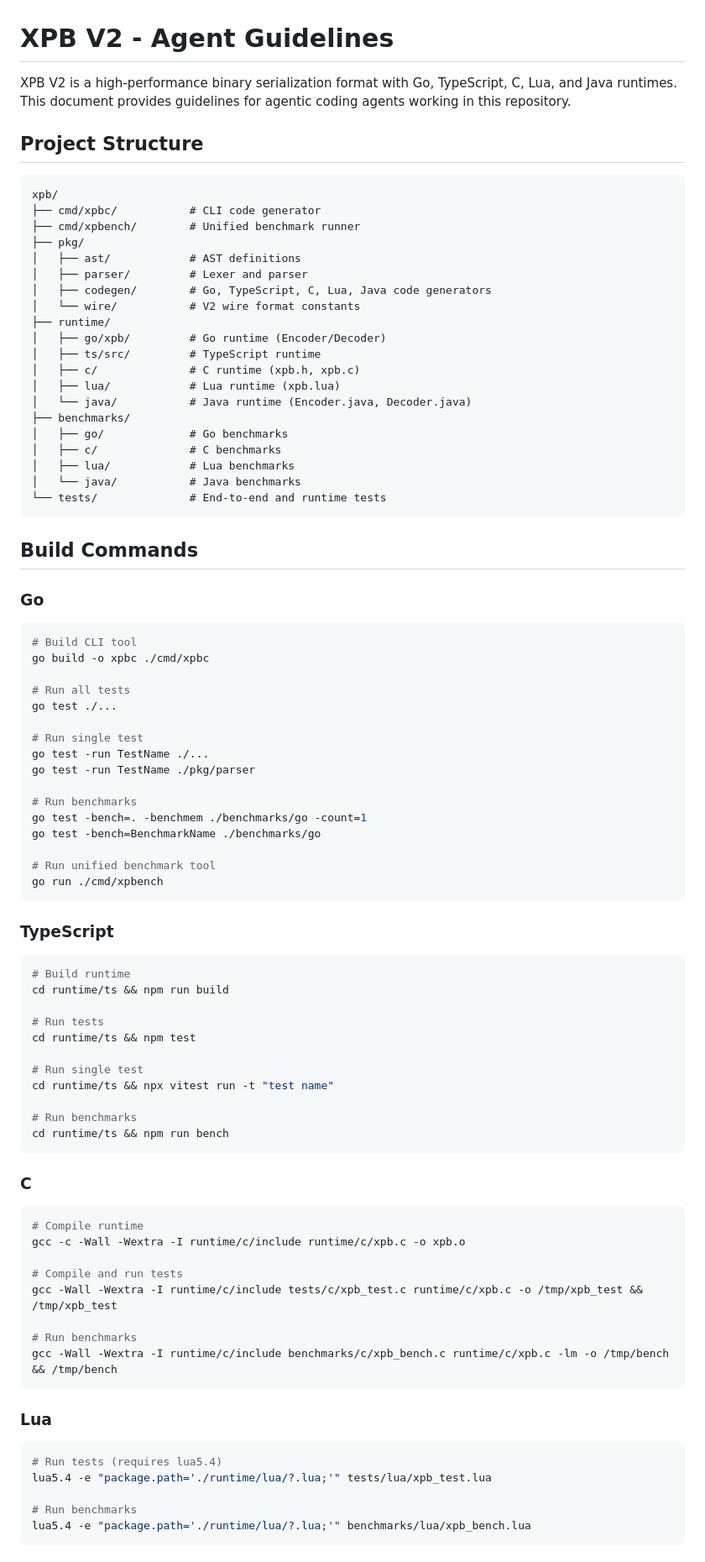
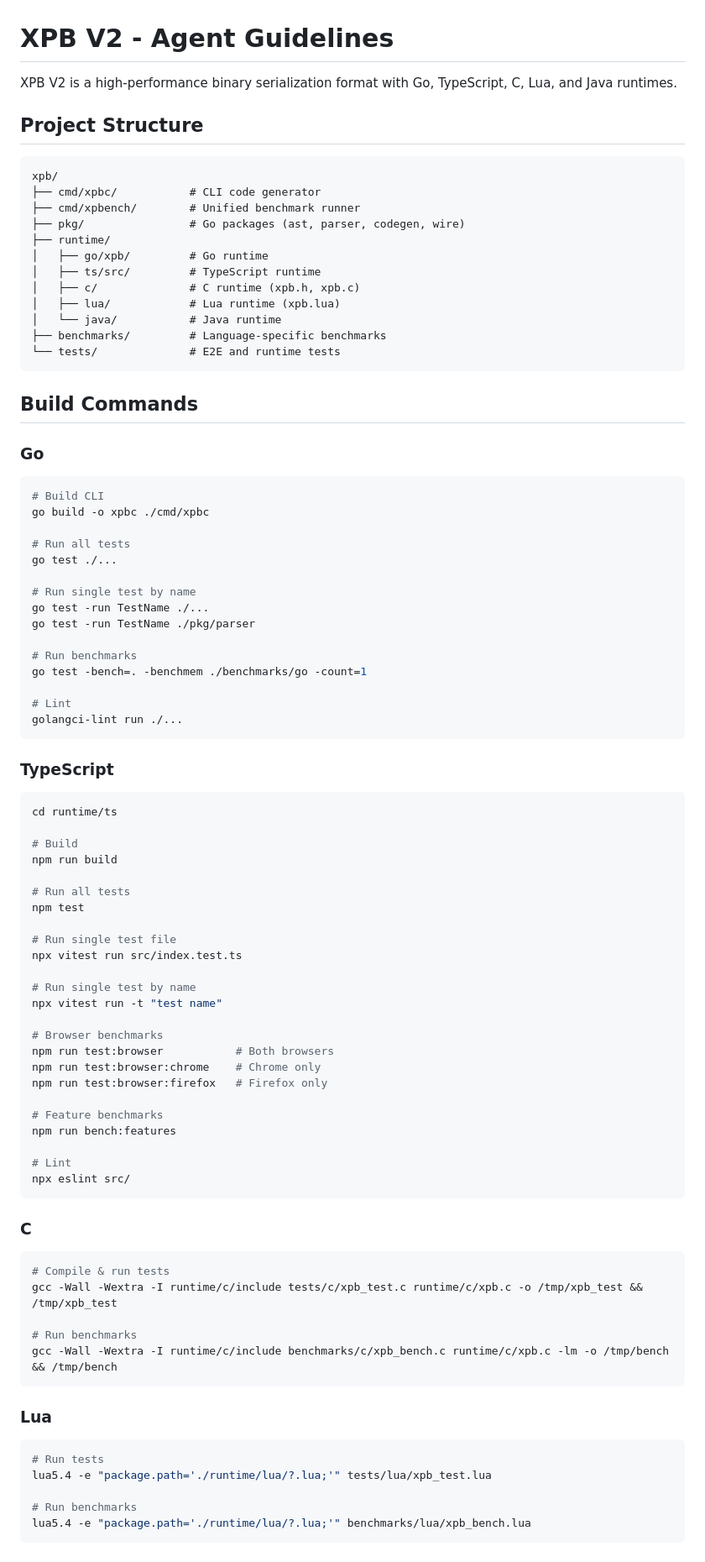
Before and after one commit to ElecTwix/xpb, a Markdown page: AGENTS.md, the part around one of its changes. Shown at 84% size. Rendered like a GitHub page.

````diff
--- a/AGENTS.md
+++ b/AGENTS.md
@@ -1,6 +1,6 @@
 # XPB V2 - Agent Guidelines
 
-XPB V2 is a high-performance binary serialization format with Go, TypeScript, C, Lua, and Java runtimes. This document provides guidelines for agentic coding agents working in this repository.
+XPB V2 is a high-performance binary serialization format with Go, TypeScript, C, Lua, and Java runtimes.
 
 ## Project Structure
 
@@ -8,23 +8,15 @@ XPB V2 is a high-performance binary serialization format with Go, TypeScript, C,
 xpb/
 ├── cmd/xpbc/           # CLI code generator
 ├── cmd/xpbench/        # Unified benchmark runner
-├── pkg/
-│   ├── ast/            # AST definitions
-│   ├── parser/         # Lexer and parser
-│   ├── codegen/        # Go, TypeScript, C, Lua, Java code generators
-│   └── wire/           # V2 wire format constants
+├── pkg/                # Go packages (ast, parser, codegen, wire)
 ├── runtime/
-│   ├── go/xpb/         # Go runtime (Encoder/Decoder)
+│   ├── go/xpb/         # Go runtime
 │   ├── ts/src/         # TypeScript runtime
 │   ├── c/              # C runtime (xpb.h, xpb.c)
 │   ├── lua/            # Lua runtime (xpb.lua)
-│   └── java/           # Java runtime (Encoder.java, Decoder.java)
-├── benchmarks/
-│   ├── go/             # Go benchmarks
-│   ├── c/              # C benchmarks
-│   ├── lua/            # Lua benchmarks
-│   └── java/           # Java benchmarks
-└── tests/              # End-to-end and runtime tests
+│   └── java/           # Java runtime
+├── benchmarks/         # Language-specific benchmarks
+└── tests/              # E2E and runtime tests
 ```
 
 ## Build Commands
@@ -32,47 +24,56 @@ xpb/
 ### Go
 
 ```bash
-# Build CLI tool
+# Build CLI
 go build -o xpbc ./cmd/xpbc
 
 # Run all tests
 go test ./...
 
-# Run single test
+# Run single test by name
 go test -run TestName ./...
 go test -run TestName ./pkg/parser
 
 # Run benchmarks
 go test -bench=. -benchmem ./benchmarks/go -count=1
-go test -bench=BenchmarkName ./benchmarks/go
 
-# Run unified benchmark tool
-go run ./cmd/xpbench
+# Lint
+golangci-lint run ./...
 ```
 
 ### TypeScript
 
 ```bash
-# Build runtime
-cd runtime/ts && npm run build
+cd runtime/ts
 
-# Run tests
-cd runtime/ts && npm test
+# Build
+npm run build
 
-# Run single test
-cd runtime/ts && npx vitest run -t "test name"
+# Run all tests
+npm test
 
-# Run benchmarks
-cd runtime/ts && npm run bench
+# Run single test file
+npx vitest run src/index.test.ts
+
+# Run single test by name
+npx vitest run -t "test name"
+
+# Browser benchmarks
+npm run test:browser           # Both browsers
+npm run test:browser:chrome    # Chrome only
+npm run test:browser:firefox   # Firefox only
+
+# Feature benchmarks
+npm run bench:features
+
+# Lint
+npx eslint src/
 ```
 
 ### C
 
 ```bash
-# Compile runtime
-gcc -c -Wall -Wextra -I runtime/c/include runtime/c/xpb.c -o xpb.o
-
-# Compile and run tests
+# Compile & run tests
 gcc -Wall -Wextra -I runtime/c/include tests/c/xpb_test.c runtime/c/xpb.c -o /tmp/xpb_test && /tmp/xpb_test
 
 # Run benchmarks
@@ -82,7 +83,7 @@ gcc -Wall -Wextra -I runtime/c/include benchmarks/c/xpb_bench.c runtime/c/xpb.c
 ### Lua
 
 ```bash
-# Run tests (requires lua5.4)
+# Run tests
 lua5.4 -e "package.path='./runtime/lua/?.lua;'" tests/lua/xpb_test.lua
 
 # Run benchmarks
````
Also changed, not shown: other parts of AGENTS.md (+66 -187 lines).
